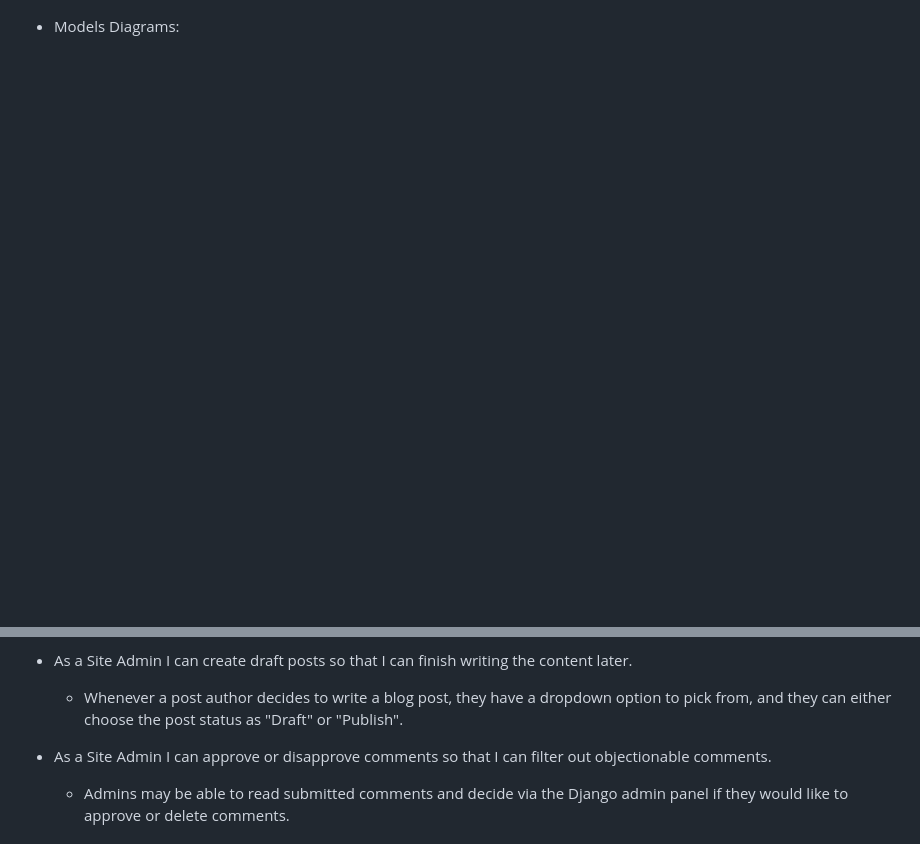
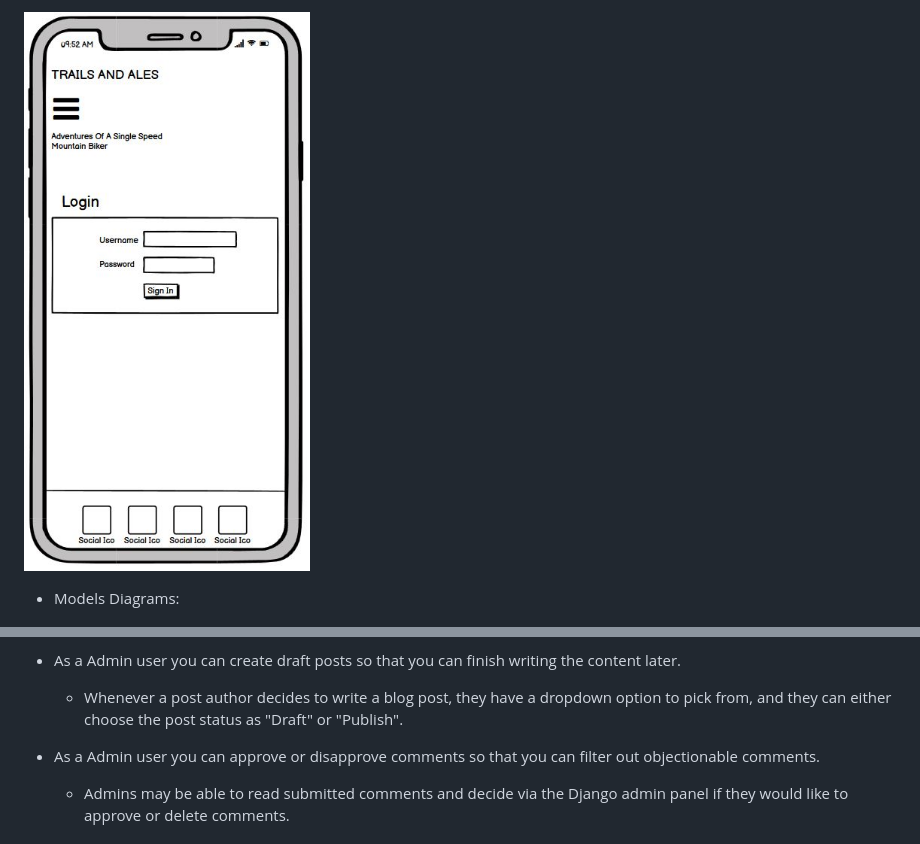
Before and after one commit to GaryCooper-pm/PP4-Django-project, a Markdown page: README.md, 2 parts joined by grey strips. Rendered like a GitHub page; pictures changed too: docs/images/mobile_login_page.JPG (added); blank space fills up the shorter version.

```diff
--- a/README.md
+++ b/README.md
@@ -110,3 +125,4 @@ I used the agile methodology tool:
+![Mobile Sign In Page](docs/images/mobile_login_page.JPG)
 
 - Models Diagrams:
 
@@ -259,10 +315,10 @@ __Testing User Stories__
         - See an "Add Post" page in the navigation bar, once they click on this, a form is displayed to add a post.
         - If they click on any blog post they will see two links at the blog post header, "Edit" & "Delete".
 
-- As a Site Admin I can create draft posts so that I can finish writing the content later.
+- As a Admin user you can create draft posts so that you can finish writing the content later.
     - Whenever a post author decides to write a blog post, they have a dropdown option to pick from, and they can either choose the post status as "Draft" or "Publish".
 
-- As a Site Admin I can approve or disapprove comments so that I can filter out objectionable comments.
+- As a Admin user you can approve or disapprove comments so that you can filter out objectionable comments.
     - Admins may be able to read submitted comments and decide via the Django admin panel if they would like to approve or delete comments.
 
 
```
Also changed, not shown: other parts of README.md (+64 -9 lines), docs/images/mobile_home_page.JPG (added), docs/images/mobile_post_page.JPG (added), docs/images/mobile_register_page.JPG (added).
